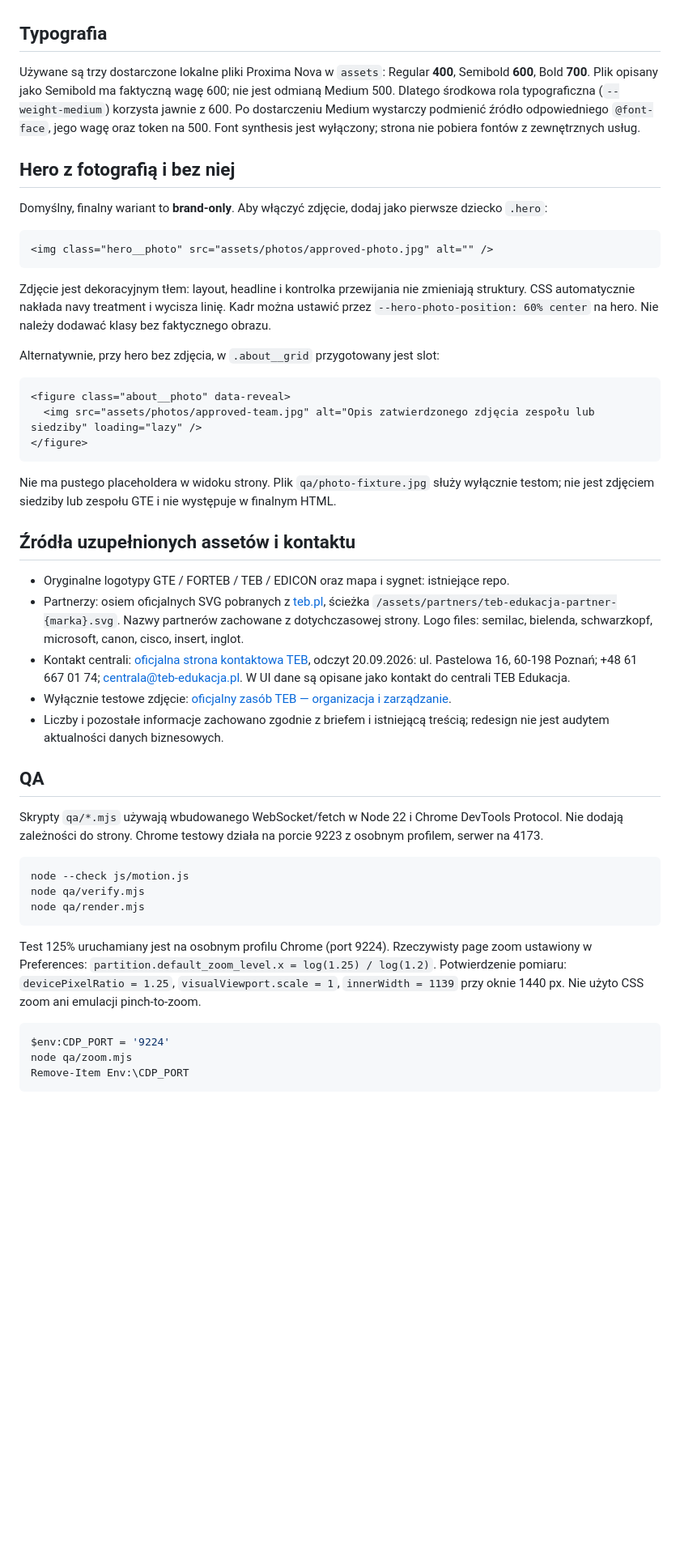
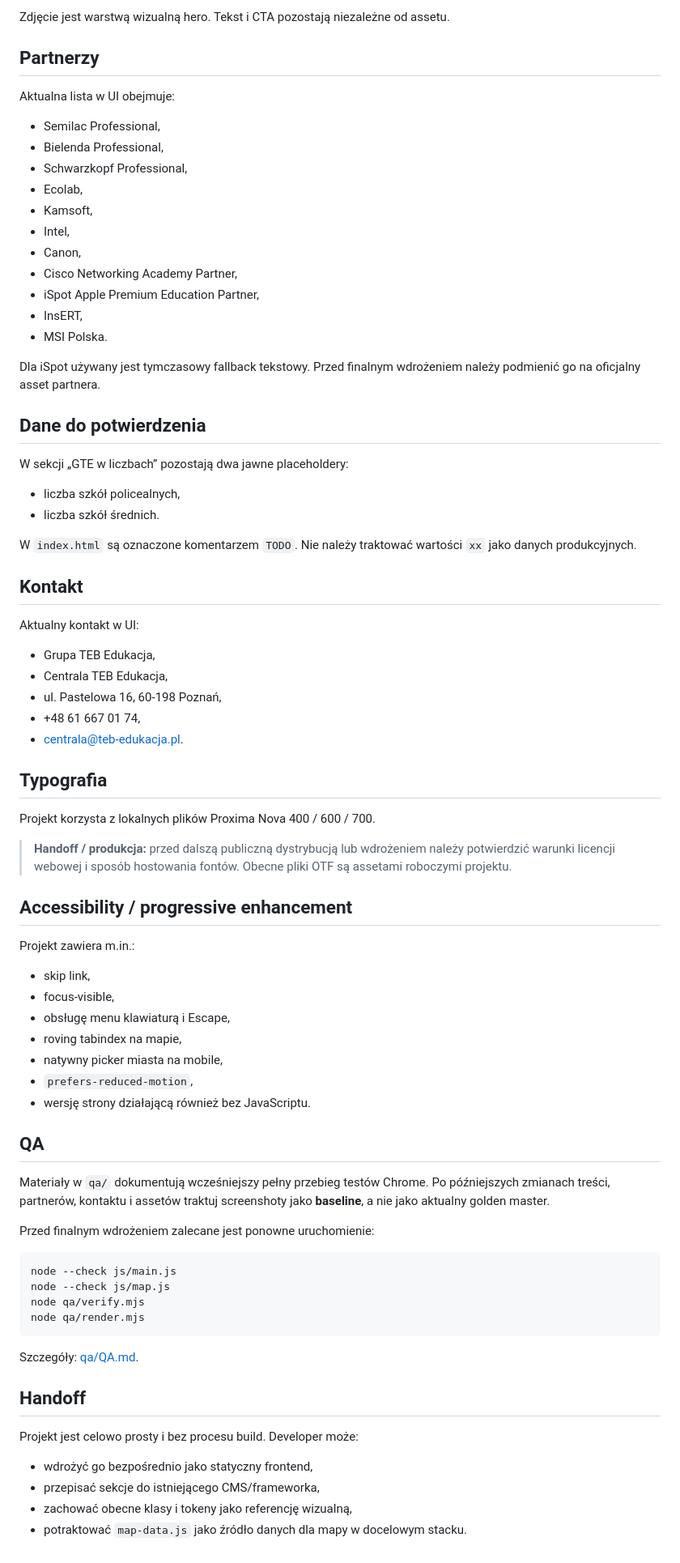
Before and after one commit to JacekNo/GTE_WWW, a Markdown page: README.md, the part around one of its changes. Shown at 81% size. GitHub-like rendering; blank space fills up the shorter version.

Commit message:
docs: update README for developer handoff

````diff
--- a/README.md
+++ b/README.md
@@ -21,50 +74,80 @@ Otwórz http://127.0.0.1:4173/. Raport i screenshoty: [qa/QA.md](qa/QA.md).
+Zdjęcie jest warstwą wizualną hero. Tekst i CTA pozostają niezależne od assetu.
+
+## Partnerzy
+
+Aktualna lista w UI obejmuje:
+
+- Semilac Professional,
+- Bielenda Professional,
+- Schwarzkopf Professional,
+- Ecolab,
+- Kamsoft,
+- Intel,
+- Canon,
+- Cisco Networking Academy Partner,
+- iSpot Apple Premium Education Partner,
+- InsERT,
+- MSI Polska.
+
+Dla iSpot używany jest tymczasowy fallback tekstowy. Przed finalnym wdrożeniem należy podmienić go na oficjalny asset partnera.
+
+## Dane do potwierdzenia
+
+W sekcji „GTE w liczbach” pozostają dwa jawne placeholdery:
+
+- liczba szkół policealnych,
+- liczba szkół średnich.
+
+W `index.html` są oznaczone komentarzem `TODO`. Nie należy traktować wartości `xx` jako danych produkcyjnych.
+
+## Kontakt
+
+Aktualny kontakt w UI:
+
+- Grupa TEB Edukacja,
+- Centrala TEB Edukacja,
+- ul. Pastelowa 16, 60-198 Poznań,
+- +48 61 667 01 74,
+- centrala@teb-edukacja.pl.
 
 ## Typografia
 
-Używane są trzy dostarczone lokalne pliki Proxima Nova w `assets`: Regular **400**, Semibold **600**, Bold **700**. Plik opisany jako Semibold ma faktyczną wagę 600; nie jest odmianą Medium 500. Dlatego środkowa rola typograficzna (`--weight-medium`) korzysta jawnie z 600. Po dostarczeniu Medium wystarczy podmienić źródło odpowiedniego `@font-face`, jego wagę oraz token na 500. Font synthesis jest wyłączony; strona nie pobiera fontów z zewnętrznych usług.
+Projekt korzysta z lokalnych plików Proxima Nova 400 / 600 / 700.
 
-## Hero z fotografią i bez niej
+> **Handoff / produkcja:** przed dalszą publiczną dystrybucją lub wdrożeniem należy potwierdzić warunki licencji webowej i sposób hostowania fontów. Obecne pliki OTF są assetami roboczymi projektu.
 
-Domyślny, finalny wariant to **brand-only**. Aby włączyć zdjęcie, dodaj jako pierwsze dziecko `.hero`:
+## Accessibility / progressive enhancement
 
-```html
-<img class="hero__photo" src="assets/photos/approved-photo.jpg" alt="" />
-```
+Projekt zawiera m.in.:
 
-Zdjęcie jest dekoracyjnym tłem: layout, headline i kontrolka przewijania nie zmieniają struktury. CSS automatycznie nakłada navy treatment i wycisza linię. Kadr można ustawić przez `--hero-photo-position: 60% center` na hero. Nie należy dodawać klasy bez faktycznego obrazu.
-
-Alternatywnie, przy hero bez zdjęcia, w `.about__grid` przygotowany jest slot:
-
-```html
-<figure class="about__photo" data-reveal>
-  <img src="assets/photos/approved-team.jpg" alt="Opis zatwierdzonego zdjęcia zespołu lub siedziby" loading="lazy" />
-</figure>
-```
-
-Nie ma pustego placeholdera w widoku strony. Plik `qa/photo-fixture.jpg` służy wyłącznie testom; nie jest zdjęciem siedziby lub zespołu GTE i nie występuje w finalnym HTML.
-
-## Źródła uzupełnionych assetów i kontaktu
-
-- Oryginalne logotypy GTE / FORTEB / TEB / EDICON oraz mapa i sygnet: istniejące repo.
-- Partnerzy: osiem oficjalnych SVG pobranych z [teb.pl](https://teb.pl/), ścieżka `/assets/partners/teb-edukacja-partner-{marka}.svg`. Nazwy partnerów zachowane z dotychczasowej strony. Logo files: semilac, bielenda, schwarzkopf, microsoft, canon, cisco, insert, inglot.
-- Kontakt centrali: [oficjalna strona kontaktowa TEB](https://teb.pl/kontakt/), odczyt 20.09.2026: ul. Pastelowa 16, 60-198 Poznań; +48 61 667 01 74; centrala@teb-edukacja.pl. W UI dane są opisane jako kontakt do centrali TEB Edukacja.
-- Wyłącznie testowe zdjęcie: [oficjalny zasób TEB — organizacja i zarządzanie](https://teb.pl/wp-content/uploads/2023/01/teb-edukacja-branza-organiazacja-i-zarzadzanie-720x480.jpg).
-- Liczby i pozostałe informacje zachowano zgodnie z briefem i istniejącą treścią; redesign nie jest audytem aktualności danych biznesowych.
+- skip link,
+- focus-visible,
+- obsługę menu klawiaturą i Escape,
+- roving tabindex na mapie,
+- natywny picker miasta na mobile,
+- `prefers-reduced-motion`,
+- wersję strony działającą również bez JavaScriptu.
 
 ## QA
 
-Skrypty `qa/*.mjs` używają wbudowanego WebSocket/fetch w Node 22 i Chrome DevTools Protocol. Nie dodają zależności do strony. Chrome testowy działa na porcie 9223 z osobnym profilem, serwer na 4173.
+Materiały w `qa/` dokumentują wcześniejszy pełny przebieg testów Chrome. Po późniejszych zmianach treści, partnerów, kontaktu i assetów traktuj screenshoty jako **baseline**, a nie jako aktualny golden master.
+
+Przed finalnym wdrożeniem zalecane jest ponowne uruchomienie:
 
 ```powershell
-node --check js/motion.js
+node --check js/main.js
+node --check js/map.js
 node qa/verify.mjs
 node qa/render.mjs
 ```
 
-Test 125% uruchamiany jest na osobnym profilu Chrome (port 9224). Rzeczywisty page zoom ustawiony w Preferences: `partition.default_zoom_level.x = log(1.25) / log(1.2)`. Potwierdzenie pomiaru: `devicePixelRatio = 1.25`, `visualViewport.scale = 1`, `innerWidth = 1139` przy oknie 1440 px. Nie użyto CSS zoom ani emulacji pinch-to-zoom.
+Szczegóły: [qa/QA.md](qa/QA.md).
 
-```powershell
-$env:CDP_PORT = '9224'
-node qa/zoom.mjs
-Remove-Item Env:\CDP_PORT
-```
+## Handoff
+
+Projekt jest celowo prosty i bez procesu build. Developer może:
+
+- wdrożyć go bezpośrednio jako statyczny frontend,
+- przepisać sekcje do istniejącego CMS/frameworka,
+- zachować obecne klasy i tokeny jako referencję wizualną,
+- potraktować `map-data.js` jako źródło danych dla mapy w docelowym stacku.
````
Also changed, not shown: other parts of README.md (+64 -11 lines).
